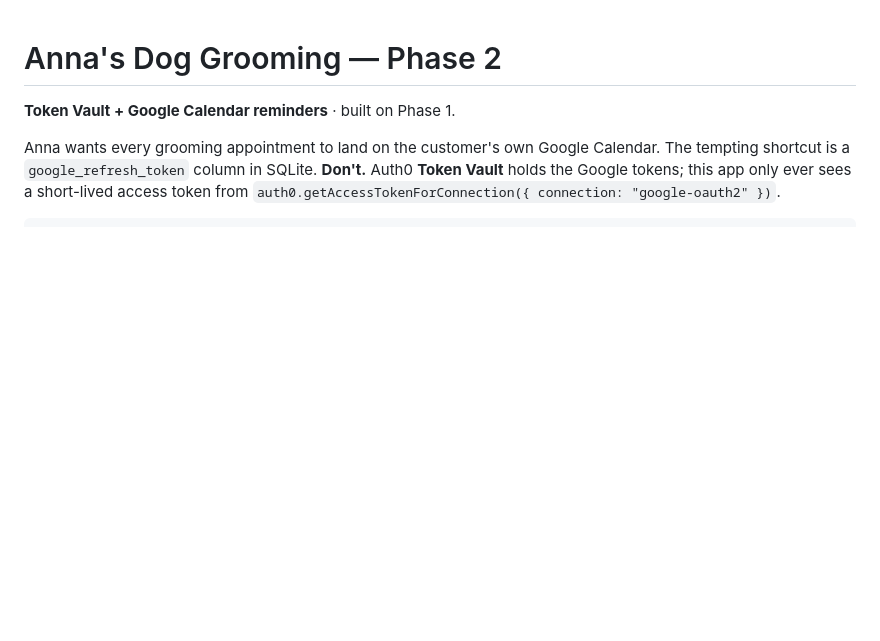
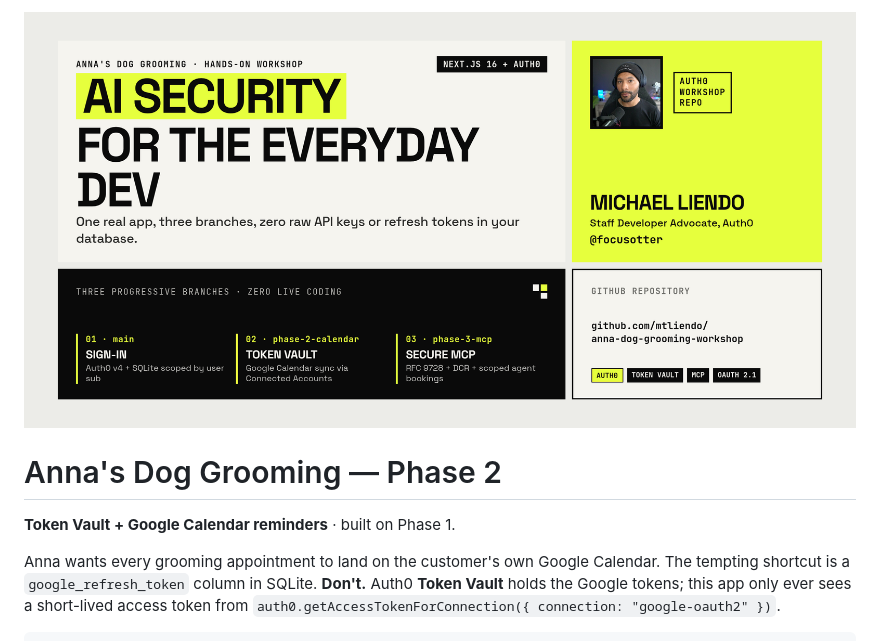
Before and after one commit to mtliendo/anna-dog-grooming-workshop, a Markdown page: README.md, the part around the change. Rendered like a GitHub page; pictures changed too: docs/screenshots/header-banner.png (added); blank space fills up the shorter version.

Commit message:
docs: add workshop header banner to README
Place the AI Security for the Everyday Dev banner at the top of
the README so GitHub shows it above the phase title.

Co-authored-by: Michael Liendo <mtliendo@focusotter.com>

```diff
--- a/README.md
+++ b/README.md
@@ -1,3 +1,5 @@
+![AI Security for the Everyday Dev — Anna's Dog Grooming Workshop](docs/screenshots/header-banner.png)
+
 # Anna's Dog Grooming — Phase 2
 
 **Token Vault + Google Calendar reminders** · built on Phase 1.
```
